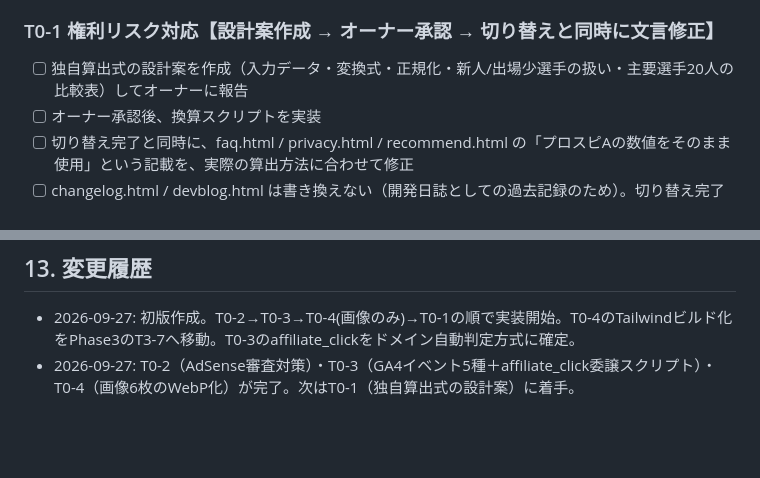
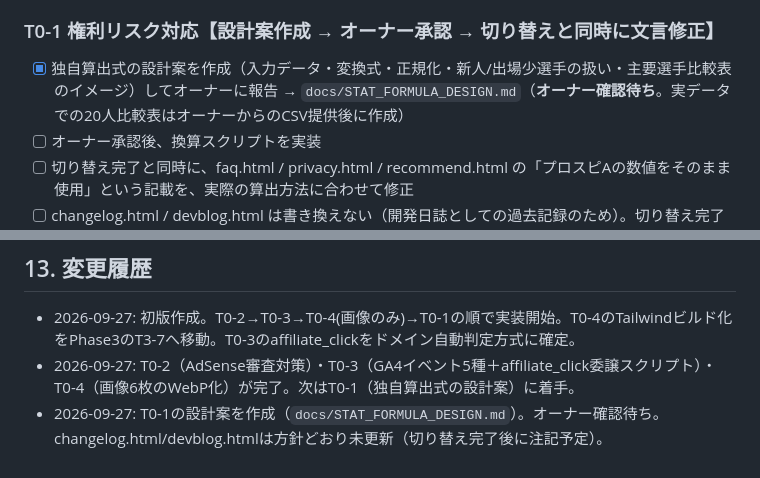
Before and after one commit to emijuri0514-gif/baseball-draft, a Markdown page: docs/ROADMAP.md, 2 parts joined by grey strips. Drawn GitHub-style; blank space fills up the shorter version.

```diff
--- a/docs/ROADMAP.md
+++ b/docs/ROADMAP.md
@@ -66,7 +66,7 @@
 
 ### T0-1 権利リスク対応【設計案作成 → オーナー承認 → 切り替えと同時に文言修正】
 
-- [ ] 独自算出式の設計案を作成（入力データ・変換式・正規化・新人/出場少選手の扱い・主要選手20人の比較表）してオーナーに報告
+- [x] 独自算出式の設計案を作成（入力データ・変換式・正規化・新人/出場少選手の扱い・主要選手比較表のイメージ）してオーナーに報告 → `docs/STAT_FORMULA_DESIGN.md`（**オーナー確認待ち**。実データでの20人比較表はオーナーからのCSV提供後に作成）
 - [ ] オーナー承認後、換算スクリプトを実装
 - [ ] 切り替え完了と同時に、faq.html / privacy.html / recommend.html の「プロスピAの数値をそのまま使用」という記載を、実際の算出方法に合わせて修正
 - [ ] changelog.html / devblog.html は書き換えない（開発日誌としての過去記録のため）。切り替え完了後、changelog.htmlに「現在は公式成績に基づく独自算出に移行しました」という注記を追記する
@@ -249,3 +249,4 @@
 
 - 2026-09-27: 初版作成。T0-2→T0-3→T0-4(画像のみ)→T0-1の順で実装開始。T0-4のTailwindビルド化をPhase3のT3-7へ移動。T0-3のaffiliate_clickをドメイン自動判定方式に確定。
 - 2026-09-27: T0-2（AdSense審査対策）・T0-3（GA4イベント5種＋affiliate_click委譲スクリプト）・T0-4（画像6枚のWebP化）が完了。次はT0-1（独自算出式の設計案）に着手。
+- 2026-09-27: T0-1の設計案を作成（`docs/STAT_FORMULA_DESIGN.md`）。オーナー確認待ち。changelog.html/devblog.htmlは方針どおり未更新（切り替え完了後に注記予定）。
```
Also changed, not shown: docs/STAT_FORMULA_DESIGN.md (added, +169 -0 lines).
